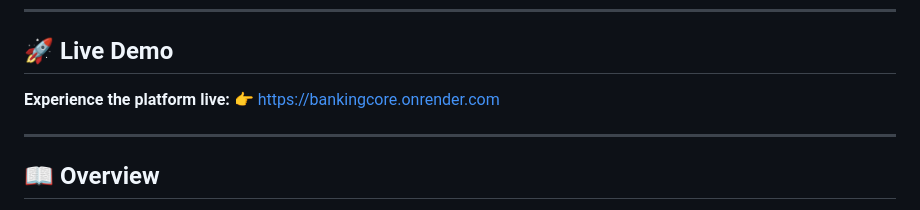
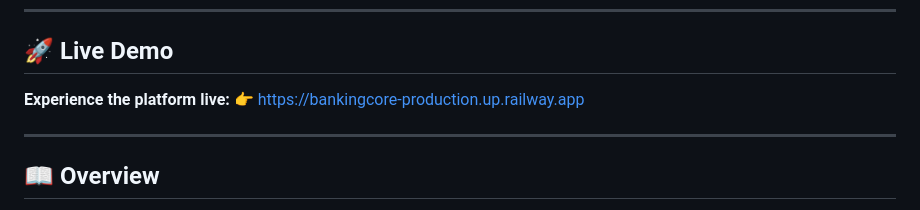
Before and after one commit to MalharBhatt-dev/BankingCore, a Markdown page: README.md, the part around the change. GitHub-like rendering.

Commit message:
Update live demo link in README

```diff
--- a/README.md
+++ b/README.md
@@ -20,7 +20,7 @@
 ---
 
 ## 🚀 Live Demo
-**Experience the platform live:** [👉 https://bankingcore.onrender.com](https://bankingcore.onrender.com)
+**Experience the platform live:** [👉 https://bankingcore-production.up.railway.app](https://bankingcore.onrender.com)
 
 ---
 
```
